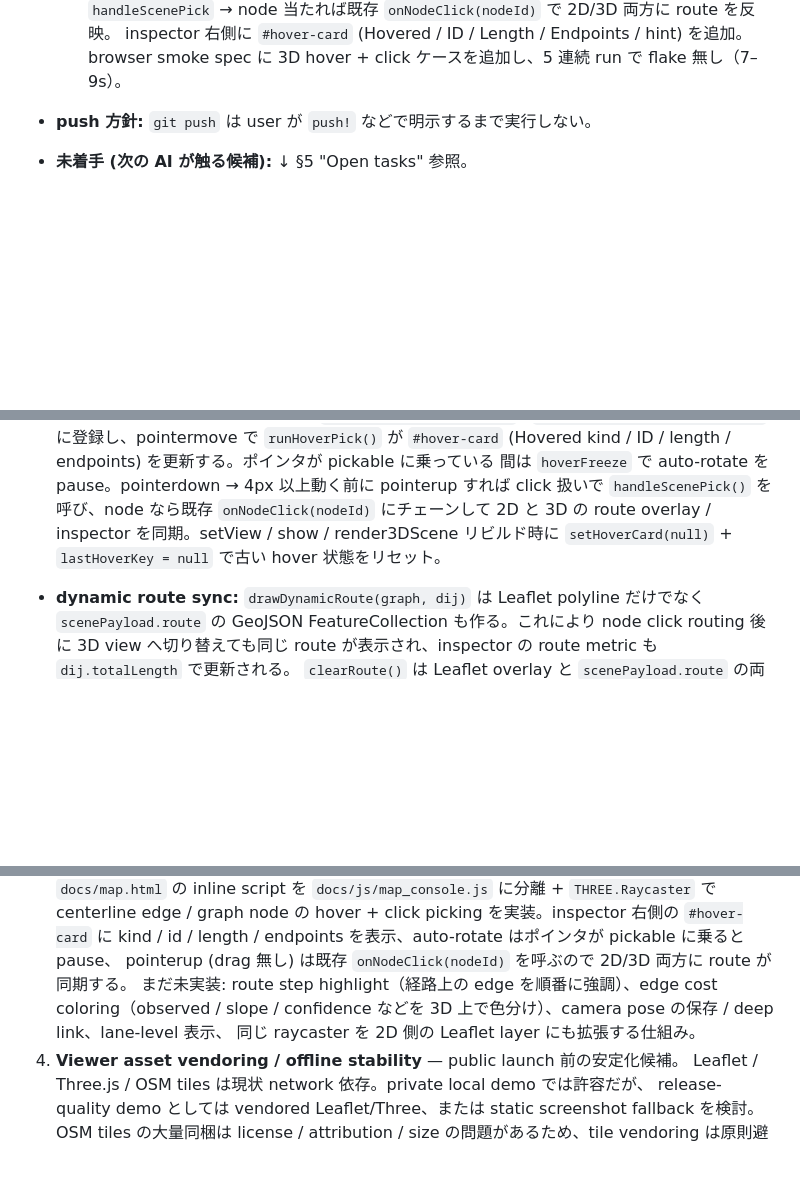
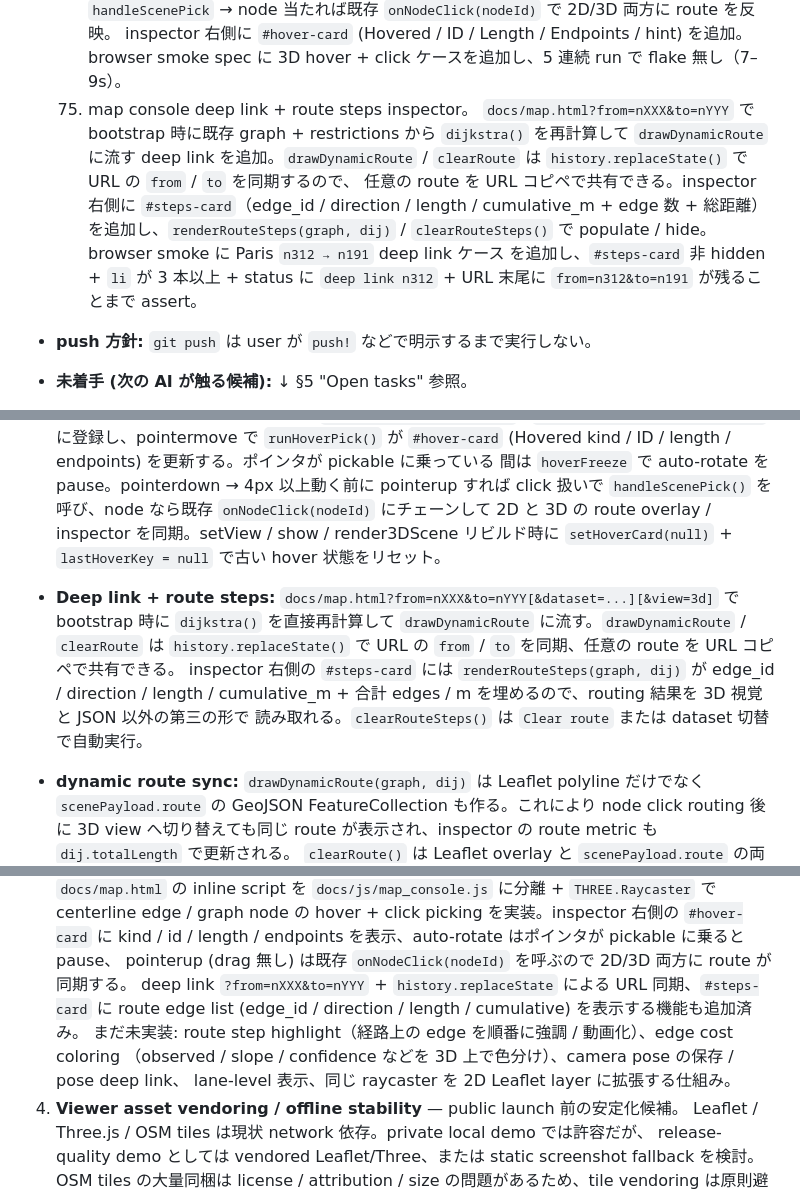
Before and after one commit to rsasaki0109/roadgraph_builder, a Markdown page: docs/PLAN.md, 3 parts joined by grey strips. Rendered like a GitHub page; blank space fills up the shorter version.

```diff
--- a/docs/PLAN.md
+++ b/docs/PLAN.md
@@ -332,6 +332,15 @@
       `handleScenePick` → node 当たれば既存 `onNodeClick(nodeId)` で 2D/3D 両方に route を反映。
       inspector 右側に `#hover-card` (Hovered / ID / Length / Endpoints / hint) を追加。
       browser smoke spec に 3D hover + click ケースを追加し、5 連続 run で flake 無し（7–9s）。
+  75. map console deep link + route steps inspector。
+      `docs/map.html?from=nXXX&to=nYYY` で bootstrap 時に既存 graph + restrictions から
+      `dijkstra()` を再計算して `drawDynamicRoute` に流す deep link を追加。`drawDynamicRoute` /
+      `clearRoute` は `history.replaceState()` で URL の `from` / `to` を同期するので、
+      任意の route を URL コピペで共有できる。inspector 右側に `#steps-card`（edge_id / direction /
+      length / cumulative_m + edge 数 + 総距離）を追加し、`renderRouteSteps(graph, dij)` /
+      `clearRouteSteps()` で populate / hide。browser smoke に Paris `n312 → n191` deep link ケース
+      を追加し、`#steps-card` 非 hidden + `li` が 3 本以上 + status に `deep link n312` + URL 末尾に
+      `from=n312&to=n191` が残ることまで assert。
 - **push 方針:** `git push` は user が `push!` などで明示するまで実行しない。
 - **未着手 (次の AI が触る候補):** ↓ §5 "Open tasks" 参照。
 
@@ -612,6 +621,12 @@
   扱いで `handleScenePick()` を呼び、node なら既存 `onNodeClick(nodeId)` にチェーンして 2D と 3D の route
   overlay / inspector を同期。setView / show / render3DScene リビルド時に `setHoverCard(null)` +
   `lastHoverKey = null` で古い hover 状態をリセット。
+- **Deep link + route steps:** `docs/map.html?from=nXXX&to=nYYY[&dataset=...][&view=3d]` で bootstrap 時に
+  `dijkstra()` を直接再計算して `drawDynamicRoute` に流す。`drawDynamicRoute` / `clearRoute` は
+  `history.replaceState()` で URL の `from` / `to` を同期、任意の route を URL コピペで共有できる。
+  inspector 右側の `#steps-card` には `renderRouteSteps(graph, dij)` が edge_id / direction /
+  length / cumulative_m + 合計 edges / m を埋めるので、routing 結果を 3D 視覚と JSON 以外の第三の形で
+  読み取れる。`clearRouteSteps()` は `Clear route` または dataset 切替で自動実行。
 - **dynamic route sync:** `drawDynamicRoute(graph, dij)` は Leaflet polyline だけでなく
   `scenePayload.route` の GeoJSON FeatureCollection も作る。これにより node click routing 後に
   3D view へ切り替えても同じ route が表示され、inspector の route metric も `dij.totalLength` で更新される。
@@ -787,9 +802,11 @@ code commit `342f61f` の release bundle / package build dry-run は PASS
    centerline edge / graph node の hover + click picking を実装。inspector 右側の `#hover-card` に
    kind / id / length / endpoints を表示、auto-rotate はポインタが pickable に乗ると pause、
    pointerup (drag 無し) は既存 `onNodeClick(nodeId)` を呼ぶので 2D/3D 両方に route が同期する。
-   まだ未実装: route step highlight（経路上の edge を順番に強調）、edge cost coloring（observed /
-   slope / confidence などを 3D 上で色分け）、camera pose の保存 / deep link、lane-level 表示、
-   同じ raycaster を 2D 側の Leaflet layer にも拡張する仕組み。
+   deep link `?from=nXXX&to=nYYY` + `history.replaceState` による URL 同期、`#steps-card` に
+   route edge list (edge_id / direction / length / cumulative) を表示する機能も追加済み。
+   まだ未実装: route step highlight（経路上の edge を順番に強調 / 動画化）、edge cost coloring
+   （observed / slope / confidence などを 3D 上で色分け）、camera pose の保存 / pose deep link、
+   lane-level 表示、同じ raycaster を 2D Leaflet layer に拡張する仕組み。
 4. **Viewer asset vendoring / offline stability** — public launch 前の安定化候補。
    Leaflet / Three.js / OSM tiles は現状 network 依存。private local demo では許容だが、
    release-quality demo としては vendored Leaflet/Three、または static screenshot fallback を検討。
```
Also changed, not shown: other parts of docs/PLAN.md (+1 -1 lines), CHANGELOG.md (+12 -0 lines), README.md (+2 -2 lines), docs/images/map_console_2d.png, docs/images/map_console_3d.png, 3 other files.
